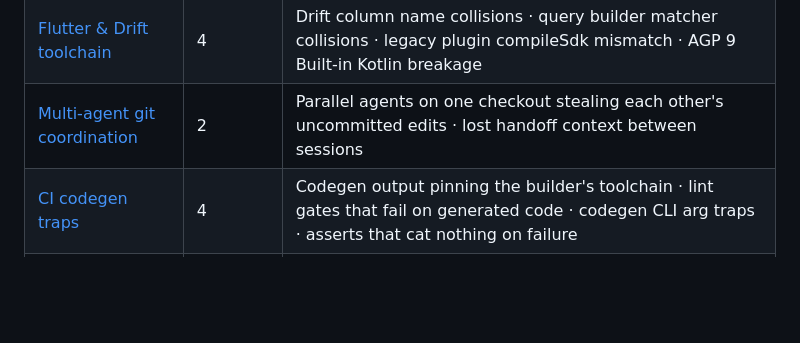
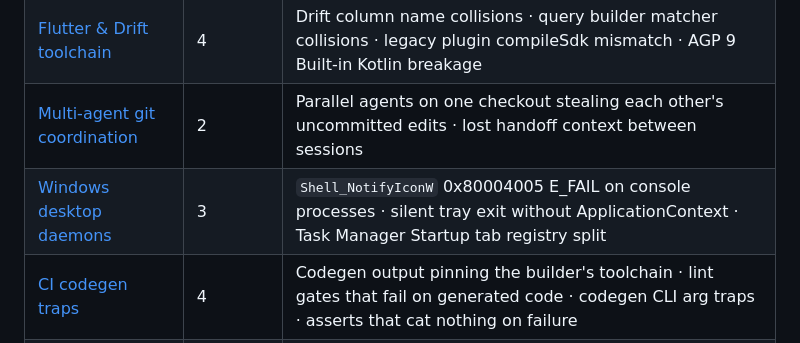
Before and after one commit to AkashPriyadarshii/cookbook, a Markdown page: README.md, the part around the change. Drawn GitHub-style; blank space fills up the shorter version.

Commit message:
learn(windows): add desktop daemon and system tray traps

```diff
--- a/README.md
+++ b/README.md
@@ -23,6 +23,7 @@ or reference it from your repo's AGENTS.md / CLAUDE.md / .cursorrules.
 | [Android share & IPC](android/SKILL.md) | 4 | Kotlin putExtra ArrayList serialization crash · ACTION_SEND_MULTIPLE null clipData drops · DISPLAY_NAME path traversal · EXTRA_EXCLUDE_COMPONENTS API <33 recursion |
 | [Flutter & Drift toolchain](flutter/SKILL.md) | 4 | Drift column name collisions · query builder matcher collisions · legacy plugin compileSdk mismatch · AGP 9 Built-in Kotlin breakage |
 | [Multi-agent git coordination](cross/SKILL.md) | 2 | Parallel agents on one checkout stealing each other's uncommitted edits · lost handoff context between sessions |
+| [Windows desktop daemons](windows/SKILL.md) | 3 | `Shell_NotifyIconW` 0x80004005 E_FAIL on console processes · silent tray exit without ApplicationContext · Task Manager Startup tab registry split |
 | [CI codegen traps](ci/SKILL.md) | 4 | Codegen output pinning the builder's toolchain · lint gates that fail on generated code · codegen CLI arg traps · asserts that cat nothing on failure |
 | [Anti-default design gates](design/SKILL.md) | 4 | Banning a hue family instead of the whole reproduction · one gate passing scoped as the full audit · blessed exemplar re-converging · web tells judged on print surfaces |
 
```
Also changed, not shown: LEDGER.md (+3 -0 lines), windows/SKILL.md (added, +51 -0 lines).
